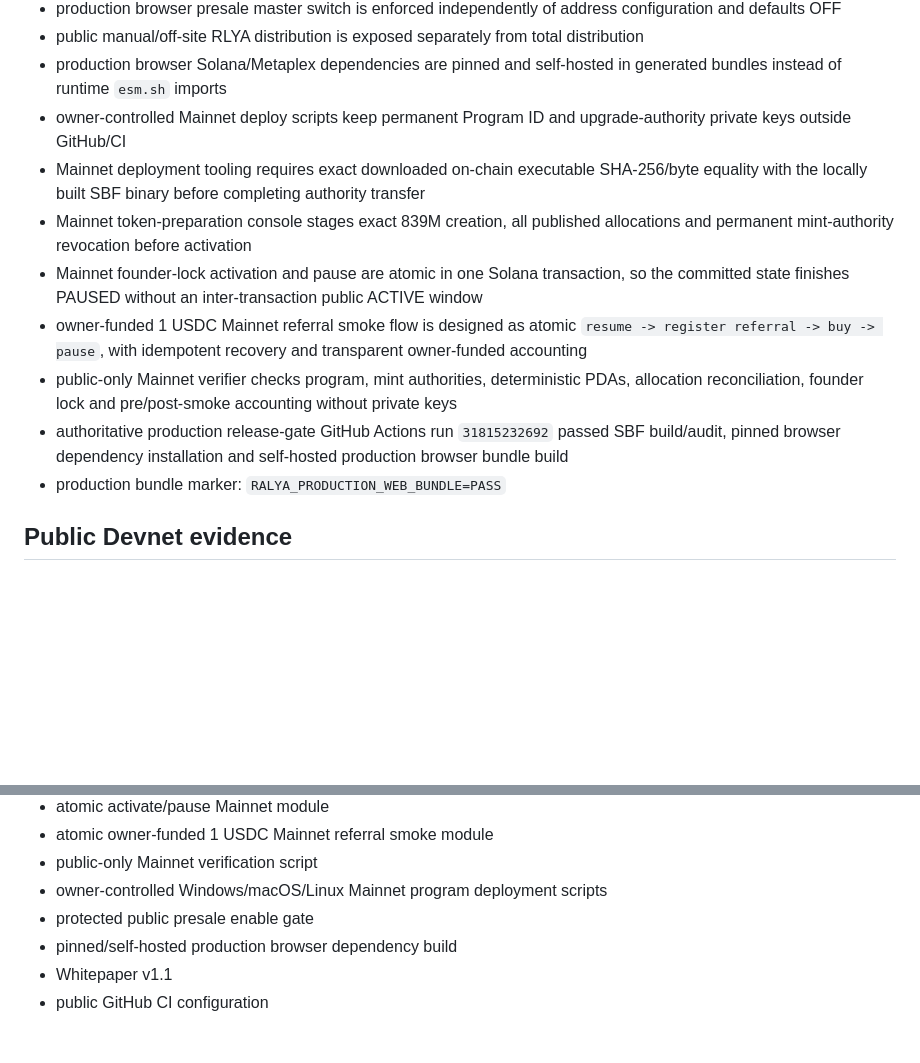
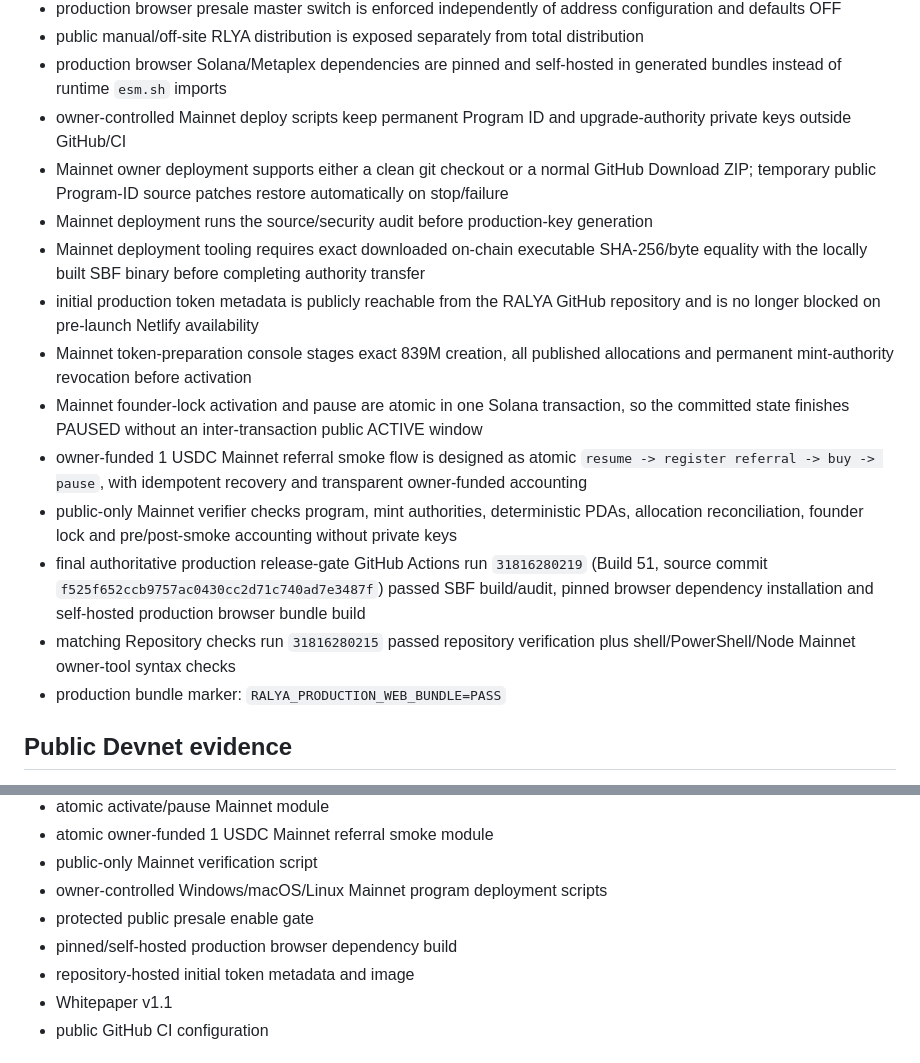
Before and after one commit to mandated86-stack/ralya-network, a Markdown page: docs/BUILD_STATUS.md, 2 parts joined by grey strips. GitHub-like rendering; blank space fills up the shorter version.

Commit message:
Point release status to final Mainnet-prep build gate

```diff
--- a/docs/BUILD_STATUS.md
+++ b/docs/BUILD_STATUS.md
@@ -28,12 +28,16 @@
 - public manual/off-site RLYA distribution is exposed separately from total distribution
 - production browser Solana/Metaplex dependencies are pinned and self-hosted in generated bundles instead of runtime `esm.sh` imports
 - owner-controlled Mainnet deploy scripts keep permanent Program ID and upgrade-authority private keys outside GitHub/CI
+- Mainnet owner deployment supports either a clean git checkout or a normal GitHub Download ZIP; temporary public Program-ID source patches restore automatically on stop/failure
+- Mainnet deployment runs the source/security audit before production-key generation
 - Mainnet deployment tooling requires exact downloaded on-chain executable SHA-256/byte equality with the locally built SBF binary before completing authority transfer
+- initial production token metadata is publicly reachable from the RALYA GitHub repository and is no longer blocked on pre-launch Netlify availability
 - Mainnet token-preparation console stages exact 839M creation, all published allocations and permanent mint-authority revocation before activation
 - Mainnet founder-lock activation and pause are atomic in one Solana transaction, so the committed state finishes PAUSED without an inter-transaction public ACTIVE window
 - owner-funded 1 USDC Mainnet referral smoke flow is designed as atomic `resume -> register referral -> buy -> pause`, with idempotent recovery and transparent owner-funded accounting
 - public-only Mainnet verifier checks program, mint authorities, deterministic PDAs, allocation reconciliation, founder lock and pre/post-smoke accounting without private keys
-- authoritative production release-gate GitHub Actions run `31815232692` passed SBF build/audit, pinned browser dependency installation and self-hosted production browser bundle build
+- final authoritative production release-gate GitHub Actions run `31816280219` (Build 51, source commit `f525f652ccb9757ac0430cc2d71c740ad7e3487f`) passed SBF build/audit, pinned browser dependency installation and self-hosted production browser bundle build
+- matching Repository checks run `31816280215` passed repository verification plus shell/PowerShell/Node Mainnet owner-tool syntax checks
 - production bundle marker: `RALYA_PRODUCTION_WEB_BUNDLE=PASS`
 
 ## Public Devnet evidence
@@ -62,6 +66,7 @@
 - owner-controlled Windows/macOS/Linux Mainnet program deployment scripts
 - protected public presale enable gate
 - pinned/self-hosted production browser dependency build
+- repository-hosted initial token metadata and image
 - Whitepaper v1.1
 - public GitHub CI configuration
 
```
